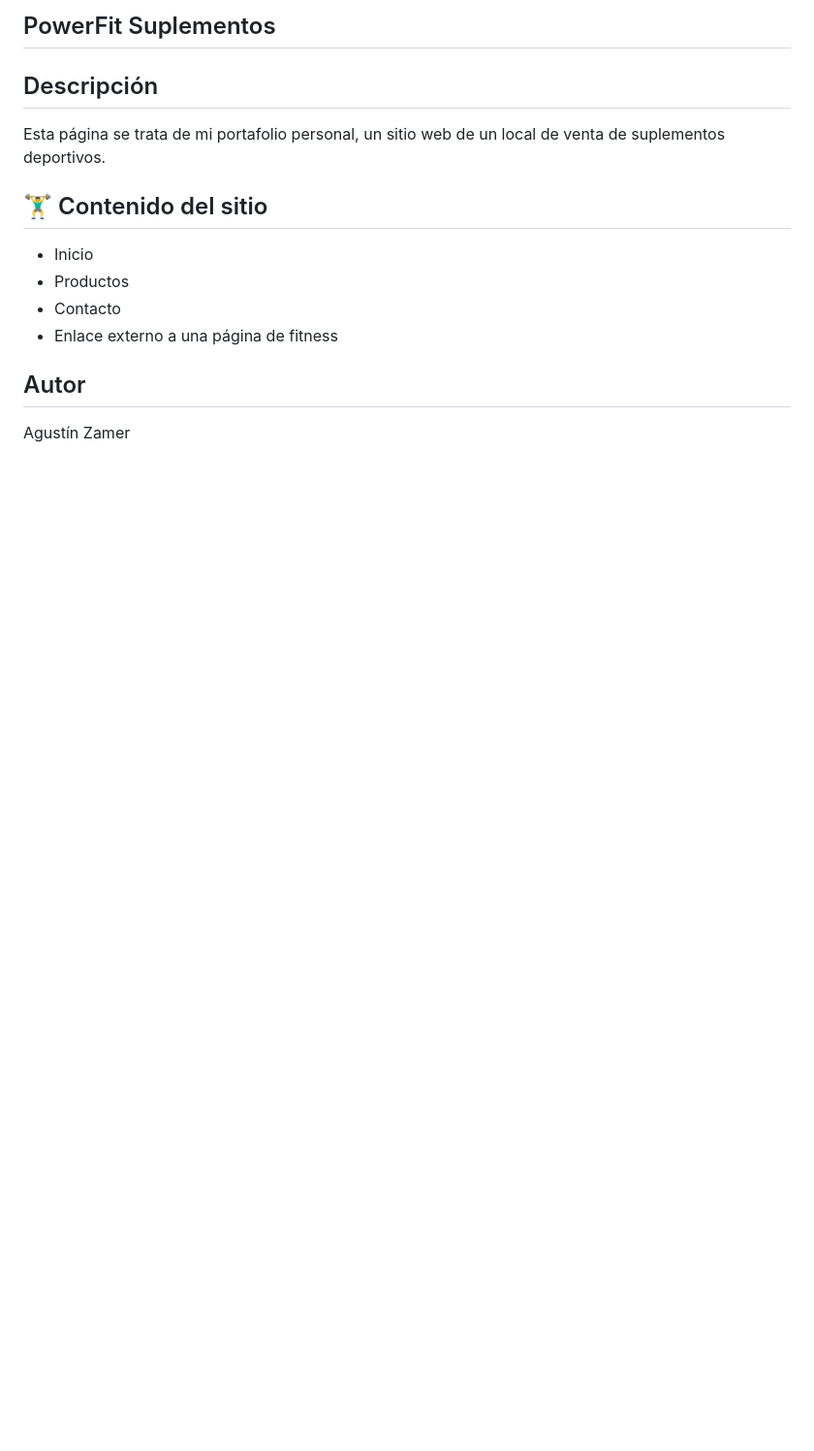
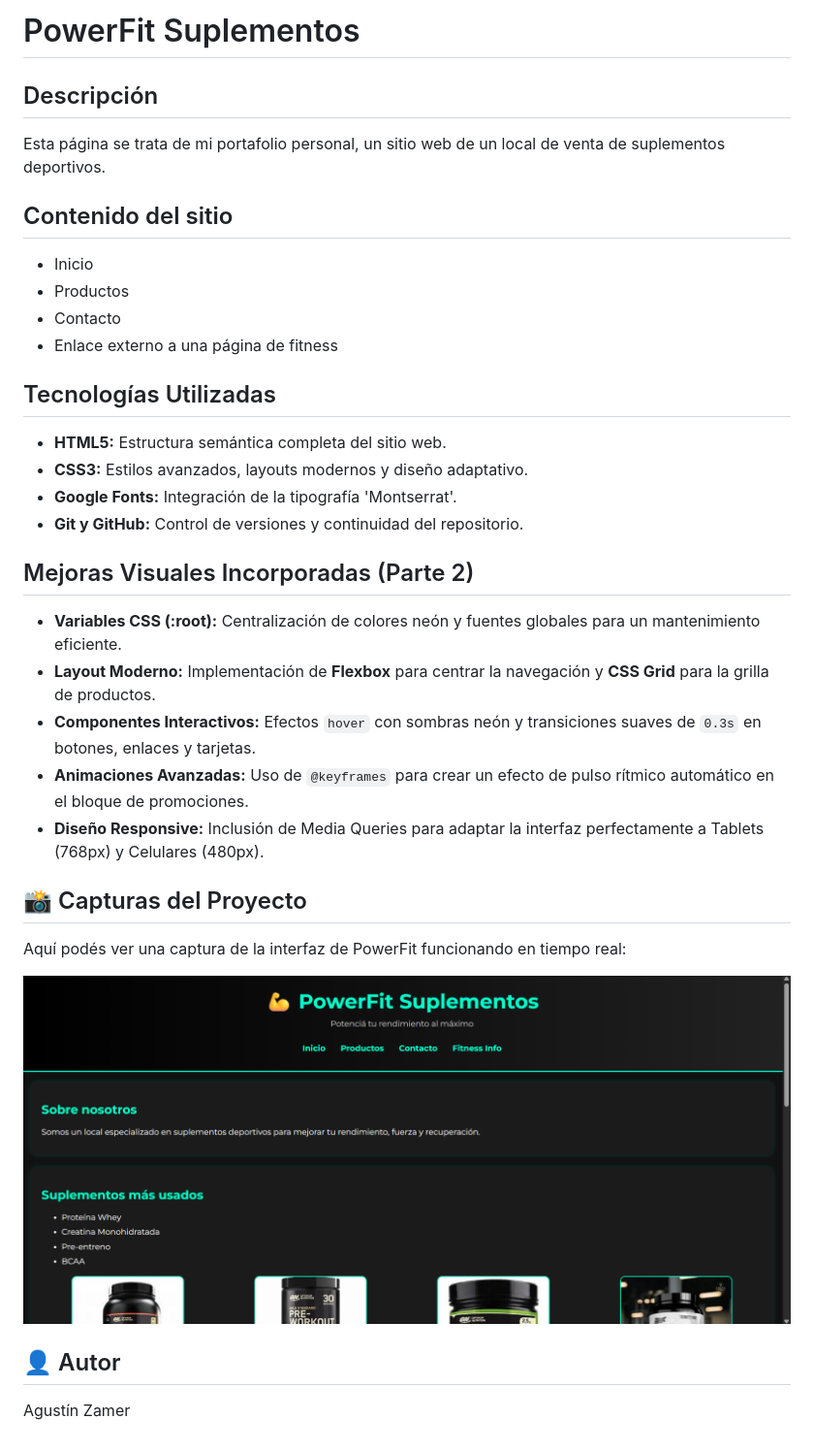
Before and after one commit to AgustinZamer/Mi_P-gina, a Markdown page: README.md, the part around the change. Shown: that part at 97% size. Drawn GitHub-style; pictures changed too: imagenes/captura-sitio.png (added); blank space fills up the shorter version.

Commit message:
docs: actualizar README con tecnologias, mejoras y capturas del proyecto

```diff
--- a/README.md
+++ b/README.md
@@ -1,13 +1,31 @@
-## PowerFit Suplementos
+# PowerFit Suplementos
 
-## Descripción
+##  Descripción
 Esta página se trata de mi portafolio personal, un sitio web de un local de venta de suplementos deportivos.
 
-## 🏋️‍♂️ Contenido del sitio
-  - Inicio
-  - Productos
-  - Contacto
-  - Enlace externo a una página de fitness
+##  Contenido del sitio
+- Inicio
+- Productos
+- Contacto
+- Enlace externo a una página de fitness
 
-## Autor
+##  Tecnologías Utilizadas
+- **HTML5:** Estructura semántica completa del sitio web.
+- **CSS3:** Estilos avanzados, layouts modernos y diseño adaptativo.
+- **Google Fonts:** Integración de la tipografía 'Montserrat'.
+- **Git y GitHub:** Control de versiones y continuidad del repositorio.
+
+##  Mejoras Visuales Incorporadas (Parte 2)
+- **Variables CSS (:root):** Centralización de colores neón y fuentes globales para un mantenimiento eficiente.
+- **Layout Moderno:** Implementación de **Flexbox** para centrar la navegación y **CSS Grid** para la grilla de productos.
+- **Componentes Interactivos:** Efectos `hover` con sombras neón y transiciones suaves de `0.3s` en botones, enlaces y tarjetas.
+- **Animaciones Avanzadas:** Uso de `@keyframes` para crear un efecto de pulso rítmico automático en el bloque de promociones.
+- **Diseño Responsive:** Inclusión de Media Queries para adaptar la interfaz perfectamente a Tablets (768px) y Celulares (480px).
+
+## 📸 Capturas del Proyecto
+Aquí podés ver una captura de la interfaz de PowerFit funcionando en tiempo real:
+
+![Sitio Funcionando](imagenes/captura-sitio.png)
+
+## 👤 Autor
 Agustín Zamer
```
